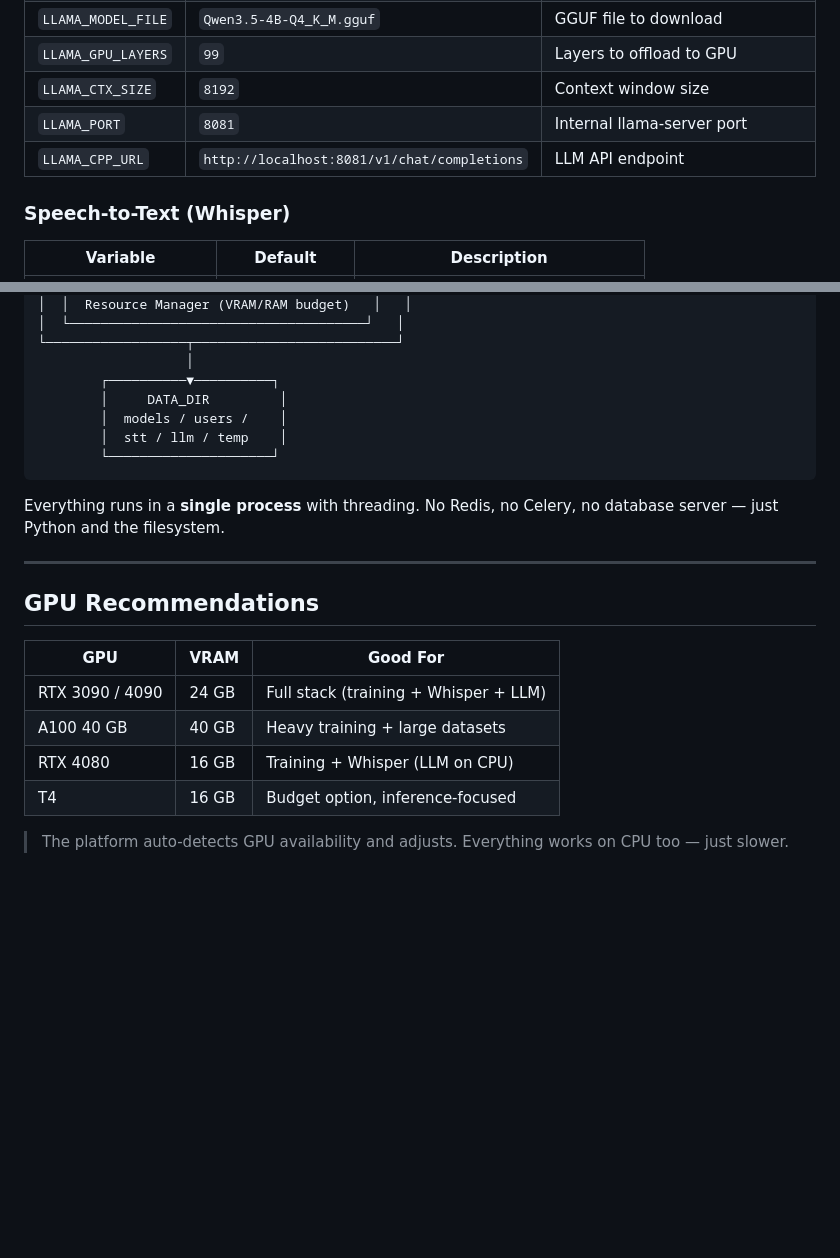
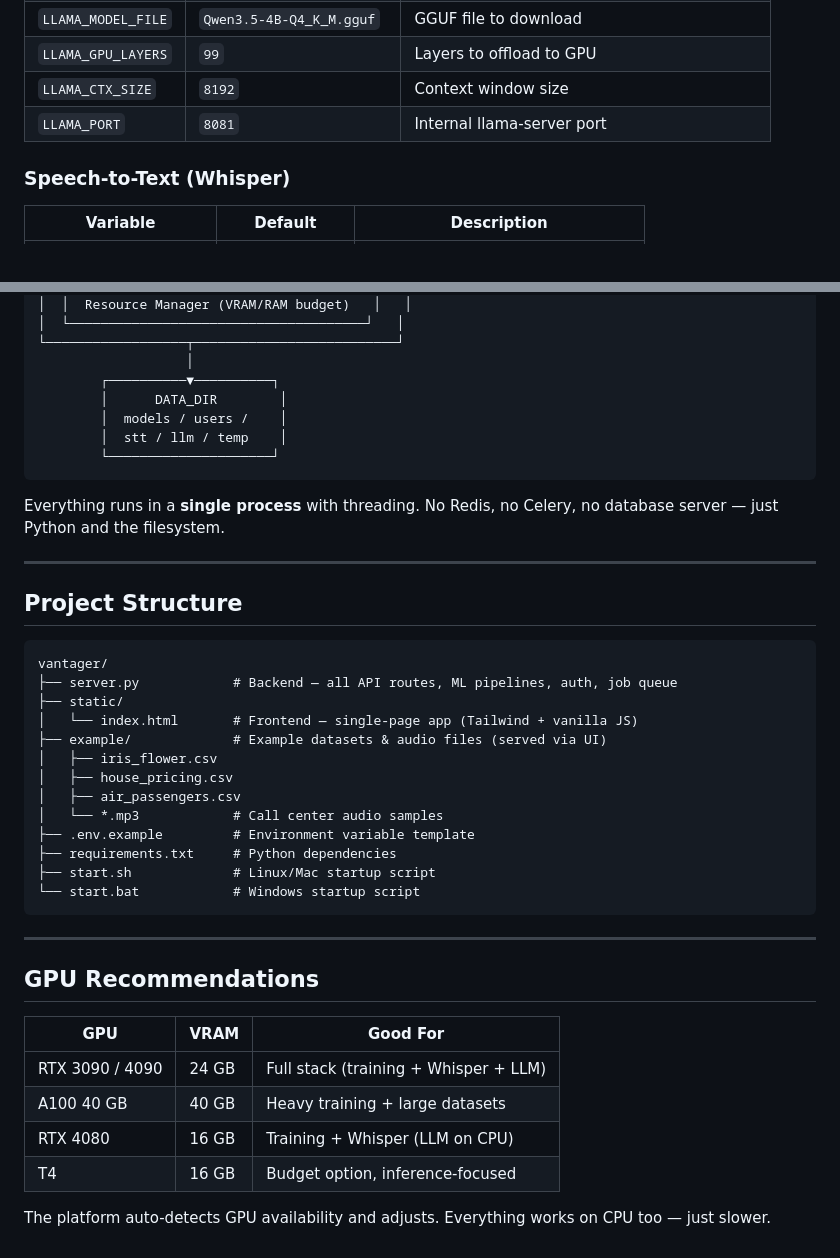
Before and after one commit to etohimself/vantager, a Markdown page: README.md, 2 parts joined by grey strips. Drawn GitHub-style; blank space fills up the shorter version.

````diff
--- a/README.md
+++ b/README.md
@@ -132,7 +194,6 @@ The platform bundles a llama.cpp server that auto-downloads and manages itself.
 | `LLAMA_GPU_LAYERS` | `99` | Layers to offload to GPU |
 | `LLAMA_CTX_SIZE` | `8192` | Context window size |
 | `LLAMA_PORT` | `8081` | Internal llama-server port |
-| `LLAMA_CPP_URL` | `http://localhost:8081/v1/chat/completions` | LLM API endpoint |
 
 ### Speech-to-Text (Whisper)
 
@@ -209,13 +271,33 @@ The platform has a role-based multi-user system:
 └──────────────────┬──────────────────────────┘
                    │
         ┌──────────▼──────────┐
-        │     DATA_DIR         │
+        │      DATA_DIR        │
         │  models / users /    │
         │  stt / llm / temp    │
         └─────────────────────┘
 ```
 
 Everything runs in a **single process** with threading. No Redis, no Celery, no database server — just Python and the filesystem.
+
+---
+
+## Project Structure
+
+```
+vantager/
+├── server.py            # Backend — all API routes, ML pipelines, auth, job queue
+├── static/
+│   └── index.html       # Frontend — single-page app (Tailwind + vanilla JS)
+├── example/             # Example datasets & audio files (served via UI)
+│   ├── iris_flower.csv
+│   ├── house_pricing.csv
+│   ├── air_passengers.csv
+│   └── *.mp3            # Call center audio samples
+├── .env.example         # Environment variable template
+├── requirements.txt     # Python dependencies
+├── start.sh             # Linux/Mac startup script
+└── start.bat            # Windows startup script
+```
 
 ---
 
@@ -228,4 +310,4 @@ Everything runs in a **single process** with threading. No Redis, no Celery, no
 | RTX 4080 | 16 GB | Training + Whisper (LLM on CPU) |
 | T4 | 16 GB | Budget option, inference-focused |
 
-> The platform auto-detects GPU availability and adjusts. Everything works on CPU too — just slower.
+The platform auto-detects GPU availability and adjusts. Everything works on CPU too — just slower.
````
Also changed, not shown: other parts of README.md (+103 -40 lines).
